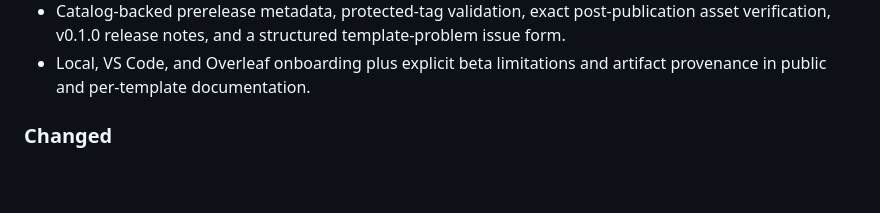
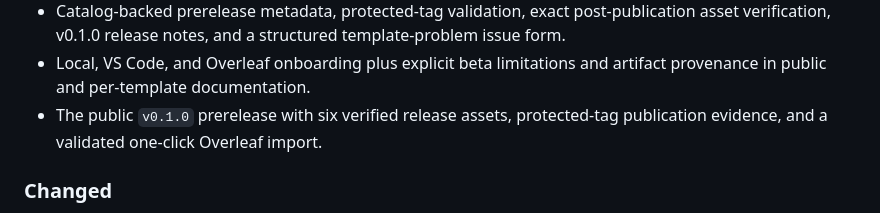
Before and after one commit to eliainnocenti/apograph, a Markdown page: CHANGELOG.md, the part around the change. Rendered like a GitHub page; blank space fills up the shorter version.

```diff
--- a/CHANGELOG.md
+++ b/CHANGELOG.md
@@ -44,6 +44,8 @@ Semantic Versioning while it uses a single global release timeline.
   template-problem issue form.
 - Local, VS Code, and Overleaf onboarding plus explicit beta limitations and
   artifact provenance in public and per-template documentation.
+- The public `v0.1.0` prerelease with six verified release assets, protected-tag
+  publication evidence, and a validated one-click Overleaf import.
 
 ### Changed
 
```
Also changed, not shown: docs/IMPLEMENTATION_PLAN.md (+37 -8 lines), docs/release-process.md (+9 -7 lines).
